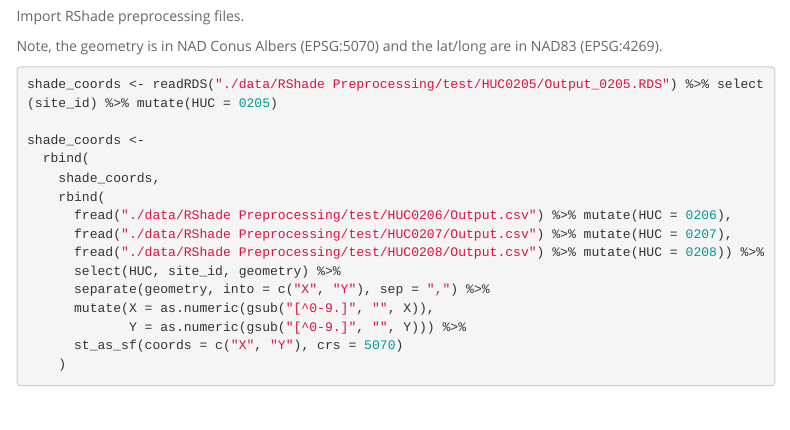
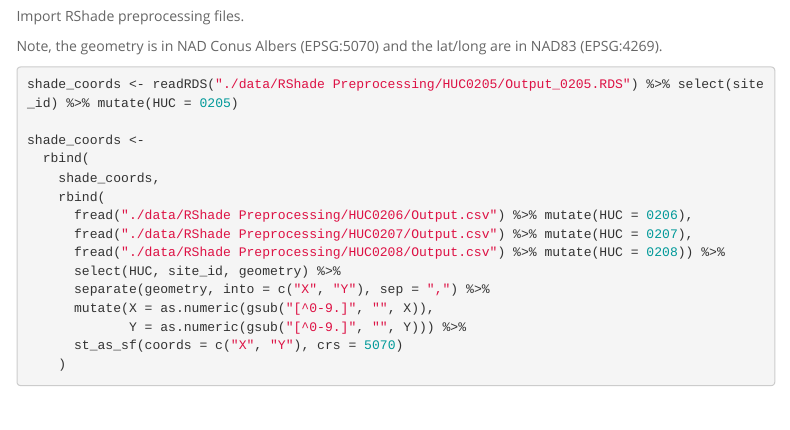
Before and after one commit to USEPA/CBW-upst-shade-buffer-Calc, an R Markdown document (CBWUpstShadeBufferCalc.Rmd): the page in a window 1100 px wide, from 2830 px down. The pictures show the output file CBWUpstShadeBufferCalc.html that the author committed with the source, opened offline; menus at the side of the page are left out.

Commit message:
Add files via upload

````diff
--- a/CBWUpstShadeBufferCalc.Rmd
+++ b/CBWUpstShadeBufferCalc.Rmd
@@ -165,15 +165,15 @@ Import RShade preprocessing files.
 Note, the geometry is in NAD Conus Albers (EPSG:5070) and the lat/long are in NAD83 (EPSG:4269).
 
 ```{r, eval=F, warning=FALSE, message=FALSE}
-shade_coords <- readRDS("./data/RShade Preprocessing/test/HUC0205/Output_0205.RDS") %>% select(site_id) %>% mutate(HUC = 0205)
+shade_coords <- readRDS("./data/RShade Preprocessing/HUC0205/Output_0205.RDS") %>% select(site_id) %>% mutate(HUC = 0205)
 
 shade_coords <-
   rbind(
     shade_coords,
     rbind(
-      fread("./data/RShade Preprocessing/test/HUC0206/Output.csv") %>% mutate(HUC = 0206),
-      fread("./data/RShade Preprocessing/test/HUC0207/Output.csv") %>% mutate(HUC = 0207),
-      fread("./data/RShade Preprocessing/test/HUC0208/Output.csv") %>% mutate(HUC = 0208)) %>%
+      fread("./data/RShade Preprocessing/HUC0206/Output.csv") %>% mutate(HUC = 0206),
+      fread("./data/RShade Preprocessing/HUC0207/Output.csv") %>% mutate(HUC = 0207),
+      fread("./data/RShade Preprocessing/HUC0208/Output.csv") %>% mutate(HUC = 0208)) %>%
       select(HUC, site_id, geometry) %>%
       separate(geometry, into = c("X", "Y"), sep = ",") %>%
       mutate(X = as.numeric(gsub("[^0-9.]", "", X)),
````
Also changed, not shown: CBWUpstShadeBufferCalc.html.
